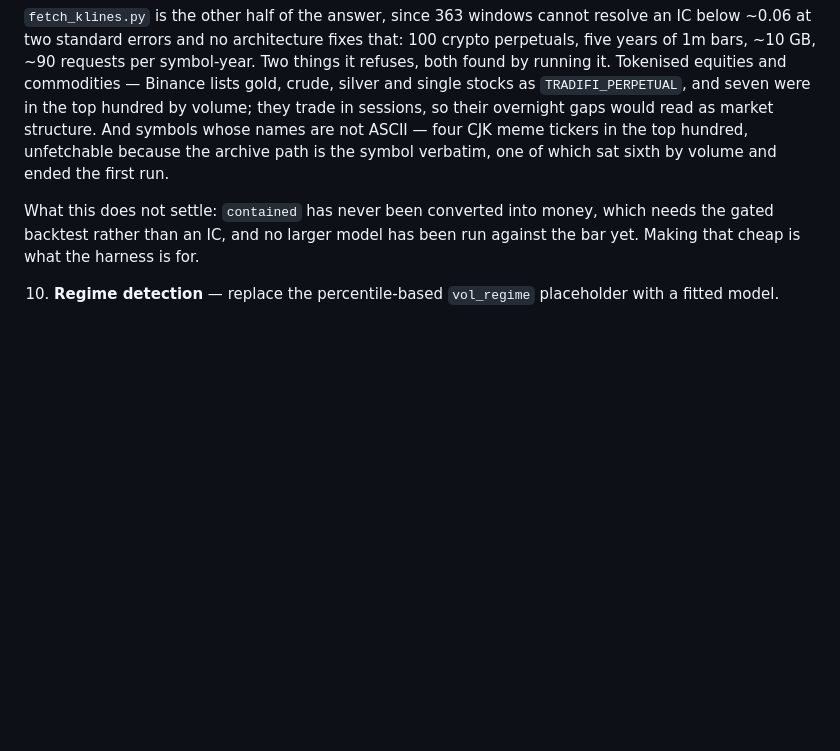
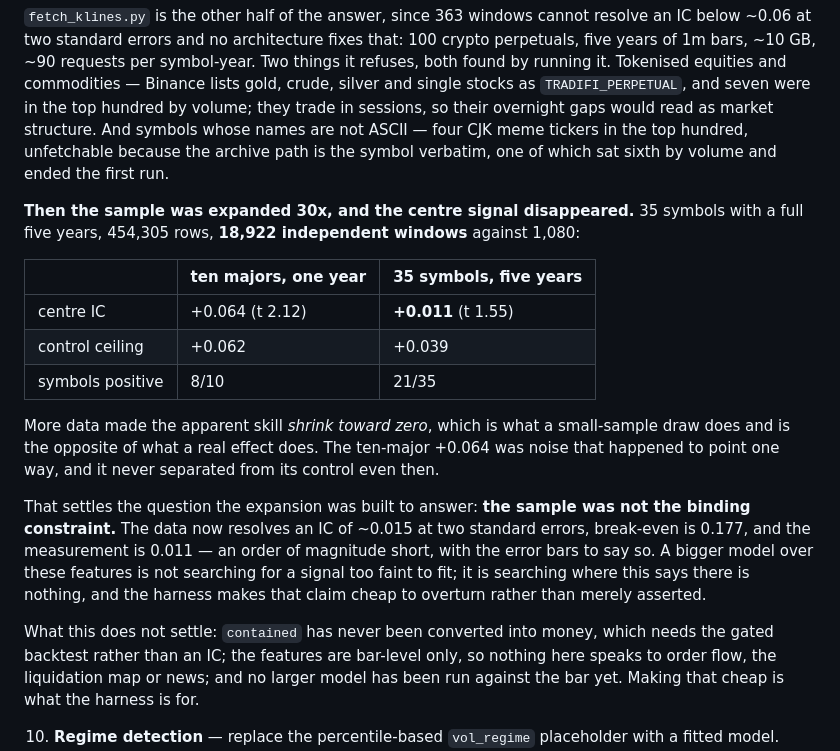
Before and after one commit to P1ayer-1/algo-trading, a Markdown page: README.md, the part around the change. GitHub-like rendering; blank space fills up the shorter version.

Commit message:
Expand the sample 30x, and the centre signal disappears
35 symbols with a full five years of 1m bars: 454,305 rows, 18,922 independent
24h windows against 1,080 for the ten majors over one year. The ridge centre IC
falls from +0.064 to +0.011, below its own shuffled control at 0.039, with
21/35 symbols positive - a coin flip.

More data made the apparent skill shrink toward zero, which is what a
small-sample draw does and the opposite of what a real effect does. So the
sample was never the binding constraint: the data now resolves an IC of 0.015
at two standard errors, break-even is 0.177, and the measurement is 0.011.

100 symbols fetched, 5.7 GB, 35 with full history and 43 under half - listing
dates, reported per symbol in data/cache/manifest-1m.json rather than pooled
silently.

Co-Authored-By: Claude Opus 5 <noreply@anthropic.com>

```diff
--- a/README.md
+++ b/README.md
@@ -1325,9 +1325,34 @@ ecord.py` runs N instruments headless in one process.
    the top hundred, unfetchable because the archive path is the symbol
    verbatim, one of which sat sixth by volume and ended the first run.
 
+   **Then the sample was expanded 30x, and the centre signal disappeared.**
+   35 symbols with a full five years, 454,305 rows, **18,922 independent
+   windows** against 1,080:
+
+   | | ten majors, one year | 35 symbols, five years |
+   |---|---|---|
+   | centre IC | +0.064 (t 2.12) | **+0.011** (t 1.55) |
+   | control ceiling | +0.062 | +0.039 |
+   | symbols positive | 8/10 | 21/35 |
+
+   More data made the apparent skill *shrink toward zero*, which is what a
+   small-sample draw does and is the opposite of what a real effect does. The
+   ten-major +0.064 was noise that happened to point one way, and it never
+   separated from its control even then.
+
+   That settles the question the expansion was built to answer: **the sample
+   was not the binding constraint.** The data now resolves an IC of ~0.015 at
+   two standard errors, break-even is 0.177, and the measurement is 0.011 —
+   an order of magnitude short, with the error bars to say so. A bigger model
+   over these features is not searching for a signal too faint to fit; it is
+   searching where this says there is nothing, and the harness makes that
+   claim cheap to overturn rather than merely asserted.
+
    What this does not settle: `contained` has never been converted into money,
-   which needs the gated backtest rather than an IC, and no larger model has
-   been run against the bar yet. Making that cheap is what the harness is for.
+   which needs the gated backtest rather than an IC; the features are bar-level
+   only, so nothing here speaks to order flow, the liquidation map or news; and
+   no larger model has been run against the bar yet. Making that cheap is what
+   the harness is for.
 
 10. **Regime detection** — replace the percentile-based `vol_regime`
    placeholder with a fitted model.
```
